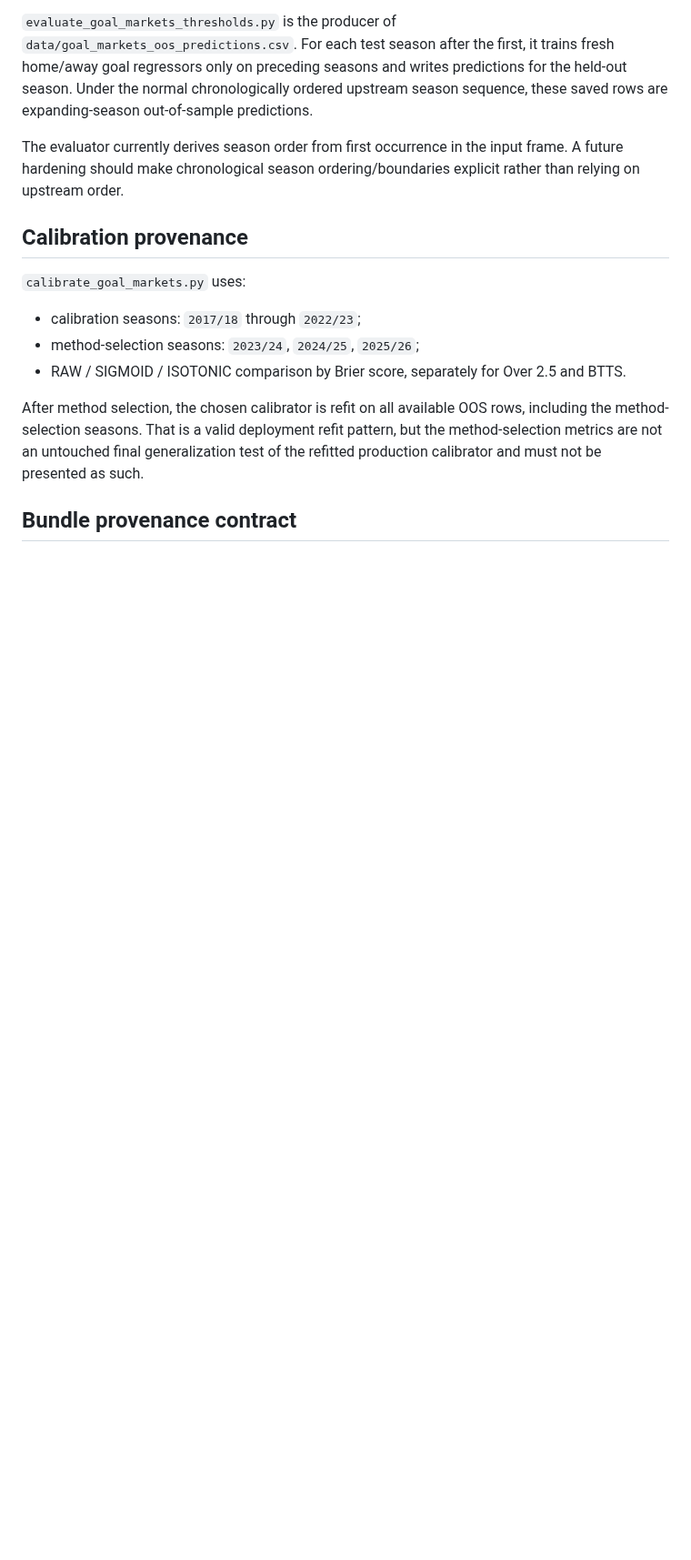
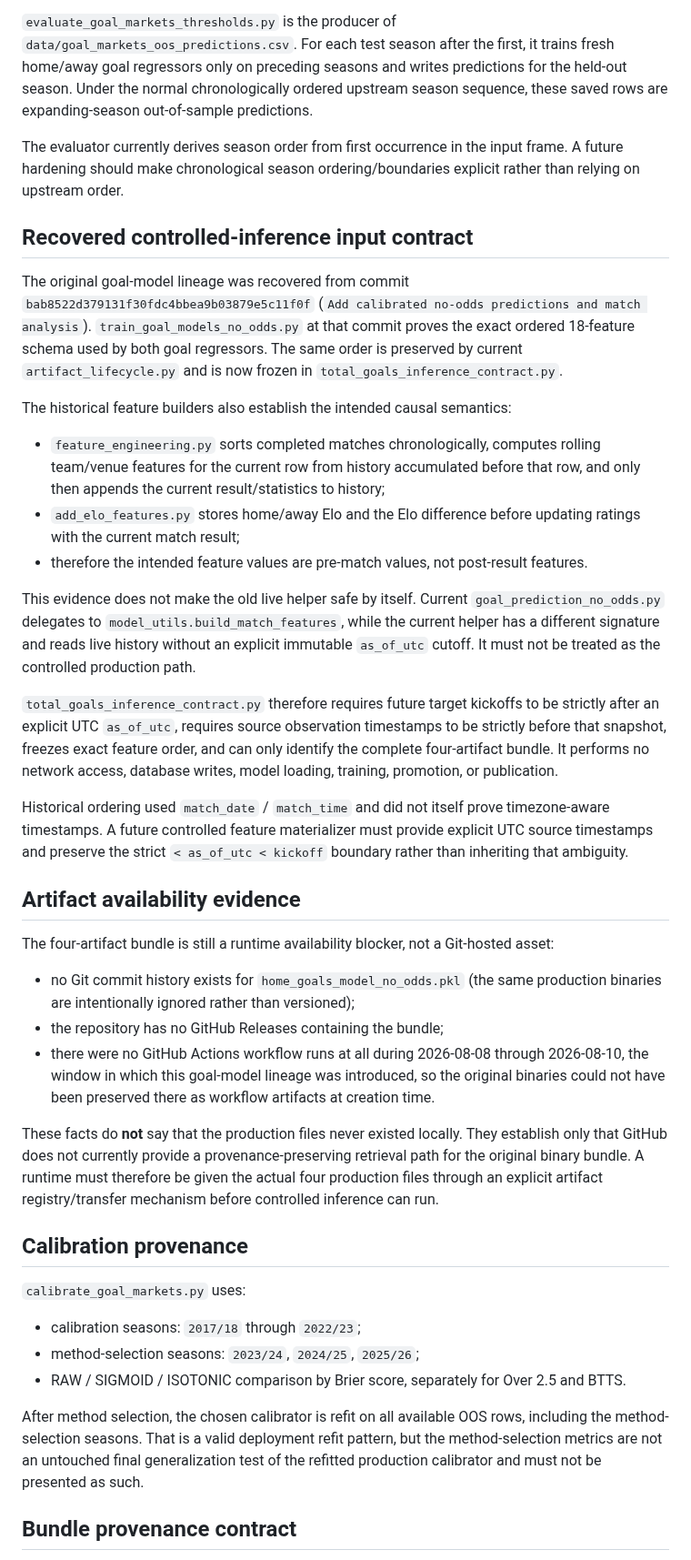
Before and after one commit to MaksimBlud/football-ai, a Markdown page: docs/total-goals-readiness-audit.md, the part around one of its changes. Shown at 91% size. Drawn GitHub-style; blank space fills up the shorter version.

Commit message:
Document recovered Total Goals input lineage

```diff
--- a/docs/total-goals-readiness-audit.md
+++ b/docs/total-goals-readiness-audit.md
@@ -37,6 +37,32 @@ The production goal `.pkl` binaries are intentionally not tracked in Git, so the
 `evaluate_goal_markets_thresholds.py` is the producer of `data/goal_markets_oos_predictions.csv`. For each test season after the first, it trains fresh home/away goal regressors only on preceding seasons and writes predictions for the held-out season. Under the normal chronologically ordered upstream season sequence, these saved rows are expanding-season out-of-sample predictions.
 
 The evaluator currently derives season order from first occurrence in the input frame. A future hardening should make chronological season ordering/boundaries explicit rather than relying on upstream order.
+
+## Recovered controlled-inference input contract
+
+The original goal-model lineage was recovered from commit `bab8522d379131f30fdc4bbea9b03879e5c11f0f` (`Add calibrated no-odds predictions and match analysis`). `train_goal_models_no_odds.py` at that commit proves the exact ordered 18-feature schema used by both goal regressors. The same order is preserved by current `artifact_lifecycle.py` and is now frozen in `total_goals_inference_contract.py`.
+
+The historical feature builders also establish the intended causal semantics:
+
+- `feature_engineering.py` sorts completed matches chronologically, computes rolling team/venue features for the current row from history accumulated before that row, and only then appends the current result/statistics to history;
+- `add_elo_features.py` stores home/away Elo and the Elo difference before updating ratings with the current match result;
+- therefore the intended feature values are pre-match values, not post-result features.
+
+This evidence does not make the old live helper safe by itself. Current `goal_prediction_no_odds.py` delegates to `model_utils.build_match_features`, while the current helper has a different signature and reads live history without an explicit immutable `as_of_utc` cutoff. It must not be treated as the controlled production path.
+
+`total_goals_inference_contract.py` therefore requires future target kickoffs to be strictly after an explicit UTC `as_of_utc`, requires source observation timestamps to be strictly before that snapshot, freezes exact feature order, and can only identify the complete four-artifact bundle. It performs no network access, database writes, model loading, training, promotion, or publication.
+
+Historical ordering used `match_date` / `match_time` and did not itself prove timezone-aware timestamps. A future controlled feature materializer must provide explicit UTC source timestamps and preserve the strict `< as_of_utc < kickoff` boundary rather than inheriting that ambiguity.
+
+## Artifact availability evidence
+
+The four-artifact bundle is still a runtime availability blocker, not a Git-hosted asset:
+
+- no Git commit history exists for `home_goals_model_no_odds.pkl` (the same production binaries are intentionally ignored rather than versioned);
+- the repository has no GitHub Releases containing the bundle;
+- there were no GitHub Actions workflow runs at all during 2026-08-08 through 2026-08-10, the window in which this goal-model lineage was introduced, so the original binaries could not have been preserved there as workflow artifacts at creation time.
+
+These facts do **not** say that the production files never existed locally. They establish only that GitHub does not currently provide a provenance-preserving retrieval path for the original binary bundle. A runtime must therefore be given the actual four production files through an explicit artifact registry/transfer mechanism before controlled inference can run.
 
 ## Calibration provenance
 
```
Also changed, not shown: other parts of docs/total-goals-readiness-audit.md (+1 -0 lines).
